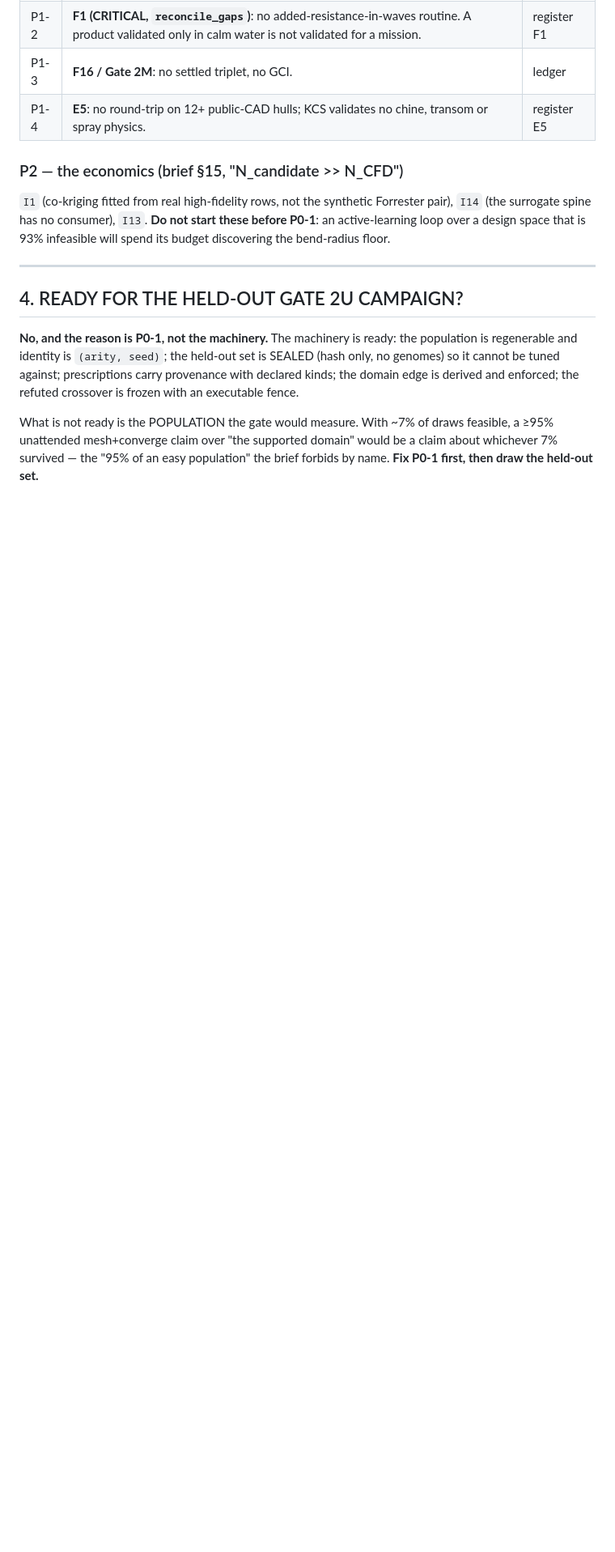
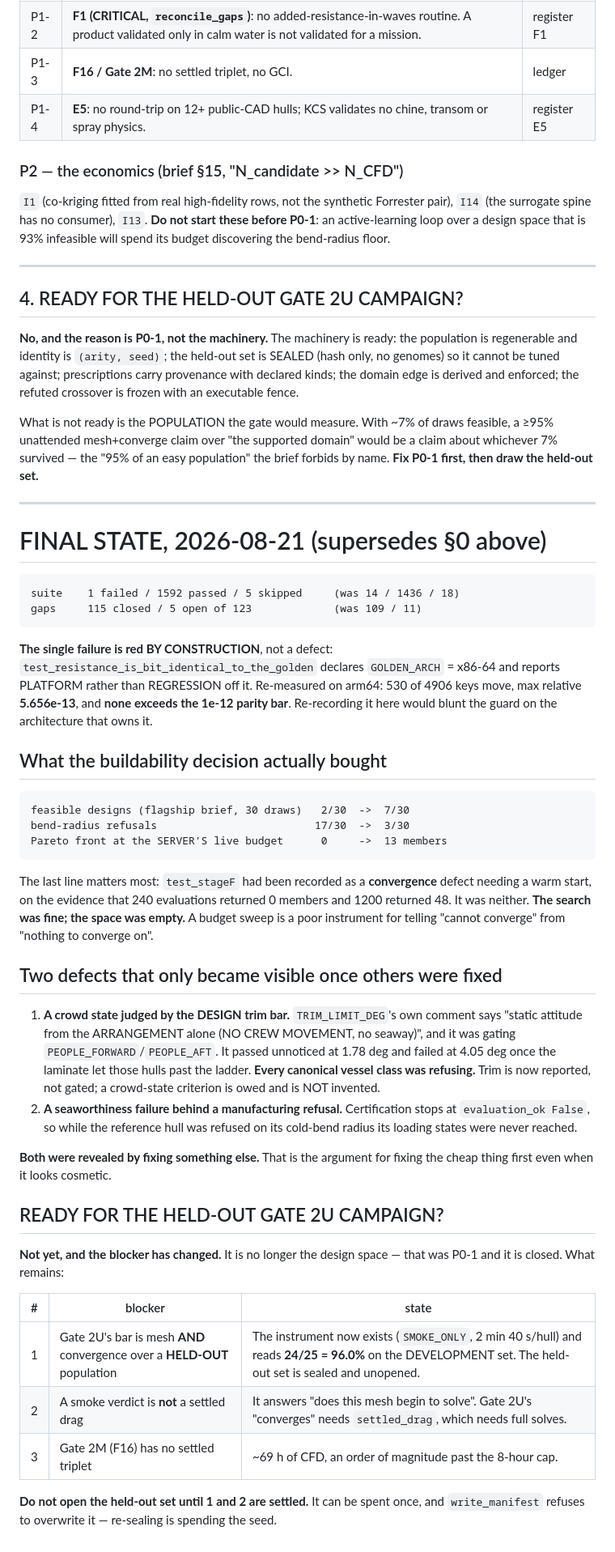
Before and after one commit to hookprobe/naval-ai, a Markdown page: docs/audit/PRODUCTION-READINESS.md, the part around the change. Shown at 81% size. Rendered like a GitHub page; blank space fills up the shorter version.

Commit message:
docs(readiness): final state — 1 failed / 1592 passed, and the one failure is red by construction
Supersedes the opening section of this file. The suite went 14 failed /
1436 passed / 18 skipped to 1 / 1592 / 5, and gaps 109 closed to 115 of 123,
with no bar weakened anywhere in between.

The single remaining failure is not a defect. The resistance golden declares
GOLDEN_ARCH = x86-64 and reports PLATFORM rather than REGRESSION off it;
re-measured on arm64, 530 of 4906 keys move with a max relative 5.656e-13
and none exceeds the 1e-12 parity bar. Re-recording it here would blunt the
guard on the architecture that owns it.

Records what the operator's buildability decision actually bought --
feasible designs 2/30 to 7/30, bend-radius refusals 17/30 to 3/30, and the
Pareto front at the server's own live budget from 0 to 13 members -- and,
more usefully, that the last line REFUTED my own diagnosis. test_stageF was
filed as a convergence defect needing a warm start, on the evidence that 240
evaluations returned nothing and 1200 returned 48. The search was fine and
the space was empty. A budget sweep cannot tell "cannot converge" from
"nothing to converge on".

Records the two defects that only became visible once others were fixed: a
crowd state judged by a trim bar whose own definition excludes crew
movement, which was refusing every canonical vessel class; and a
seaworthiness failure that sat unreachable behind a manufacturing refusal,
because certification stops at evaluation_ok False. Both were found by
fixing something else, which is the argument for fixing the cheap thing
first even when it looks cosmetic.

Answers the readiness question with a NO whose blocker has CHANGED. The
design space is no longer it -- that was P0-1 and it is closed. What remains
is that Gate 2U's bar is mesh AND convergence over a HELD-OUT population,
that a smoke verdict is not a settled drag, and that Gate 2M still needs a
~69 h triplet. States plainly that the held-out set must not be opened until
the first two are settled: it can be spent once, and re-sealing is spending
the seed.

```diff
--- a/docs/audit/PRODUCTION-READINESS.md
+++ b/docs/audit/PRODUCTION-READINESS.md
@@ -143,3 +143,60 @@ What is not ready is the POPULATION the gate would measure. With ~7% of draws
 feasible, a ≥95% unattended mesh+converge claim over "the supported domain"
 would be a claim about whichever 7% survived — the "95% of an easy population"
 the brief forbids by name. **Fix P0-1 first, then draw the held-out set.**
+
+---
+
+# FINAL STATE, 2026-08-21 (supersedes §0 above)
+
+    suite    1 failed / 1592 passed / 5 skipped     (was 14 / 1436 / 18)
+    gaps     115 closed / 5 open of 123             (was 109 / 11)
+
+**The single failure is red BY CONSTRUCTION**, not a defect:
+`test_resistance_is_bit_identical_to_the_golden` declares `GOLDEN_ARCH` =
+x86-64 and reports PLATFORM rather than REGRESSION off it. Re-measured on
+arm64: 530 of 4906 keys move, max relative **5.656e-13**, and **none exceeds
+the 1e-12 parity bar**. Re-recording it here would blunt the guard on the
+architecture that owns it.
+
+## What the buildability decision actually bought
+
+    feasible designs (flagship brief, 30 draws)   2/30  ->  7/30
+    bend-radius refusals                         17/30  ->  3/30
+    Pareto front at the SERVER'S live budget      0     ->  13 members
+
+The last line matters most: `test_stageF` had been recorded as a
+**convergence** defect needing a warm start, on the evidence that 240
+evaluations returned 0 members and 1200 returned 48. It was neither. **The
+search was fine; the space was empty.** A budget sweep is a poor instrument
+for telling "cannot converge" from "nothing to converge on".
+
+## Two defects that only became visible once others were fixed
+
+1. **A crowd state judged by the DESIGN trim bar.** `TRIM_LIMIT_DEG`'s own
+   comment says "static attitude from the ARRANGEMENT alone (NO CREW
+   MOVEMENT, no seaway)", and it was gating `PEOPLE_FORWARD`/`PEOPLE_AFT`.
+   It passed unnoticed at 1.78 deg and failed at 4.05 deg once the laminate
+   let those hulls past the ladder. **Every canonical vessel class was
+   refusing.** Trim is now reported, not gated; a crowd-state criterion is
+   owed and is NOT invented.
+2. **A seaworthiness failure behind a manufacturing refusal.** Certification
+   stops at `evaluation_ok False`, so while the reference hull was refused on
+   its cold-bend radius its loading states were never reached.
+
+**Both were revealed by fixing something else.** That is the argument for
+fixing the cheap thing first even when it looks cosmetic.
+
+## READY FOR THE HELD-OUT GATE 2U CAMPAIGN?
+
+**Not yet, and the blocker has changed.** It is no longer the design space —
+that was P0-1 and it is closed. What remains:
+
+| # | blocker | state |
+|---|---|---|
+| 1 | Gate 2U's bar is mesh **AND** convergence over a **HELD-OUT** population | The instrument now exists (`SMOKE_ONLY`, 2 min 40 s/hull) and reads **24/25 = 96.0%** on the DEVELOPMENT set. The held-out set is sealed and unopened. |
+| 2 | A smoke verdict is **not** a settled drag | It answers "does this mesh begin to solve". Gate 2U's "converges" needs `settled_drag`, which needs full solves. |
+| 3 | Gate 2M (F16) has no settled triplet | ~69 h of CFD, an order of magnitude past the 8-hour cap. |
+
+**Do not open the held-out set until 1 and 2 are settled.** It can be spent
+once, and `write_manifest` refuses to overwrite it — re-sealing is spending
+the seed.
```
